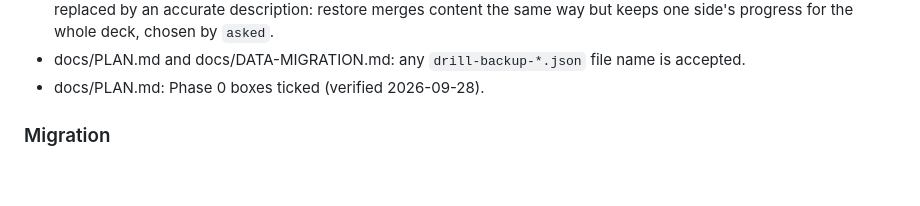
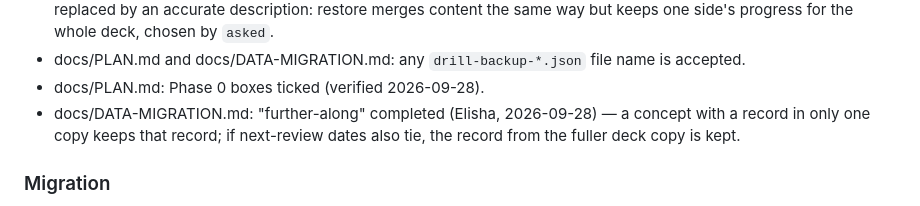
Before and after one commit to YangElisha/Personal-Study-App, a Markdown page: CHANGELOG.md, the part around the change. Rendered like a GitHub page; blank space fills up the shorter version.

```diff
--- a/CHANGELOG.md
+++ b/CHANGELOG.md
@@ -42,6 +42,9 @@ Newest first. Every change gets an entry in the same commit.
   progress for the whole deck, chosen by `asked`.
 - docs/PLAN.md and docs/DATA-MIGRATION.md: any `drill-backup-*.json` file name is accepted.
 - docs/PLAN.md: Phase 0 boxes ticked (verified 2026-09-28).
+- docs/DATA-MIGRATION.md: "further-along" completed (Elisha, 2026-09-28) — a concept
+  with a record in only one copy keeps that record; if next-review dates also tie, the
+  record from the fuller deck copy is kept.
 
 ### Migration
 - Phase 1 done: `DATA_DIR\import\INVENTORY.md` built from the backup `drill-backup-2026-09-28.json`
```
Also changed, not shown: docs/DATA-MIGRATION.md (+3 -1 lines).
